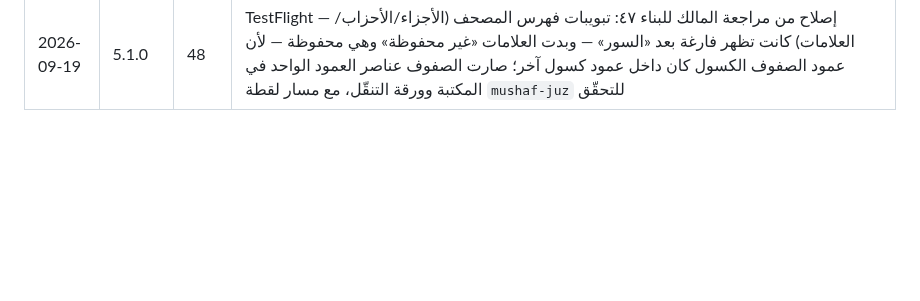
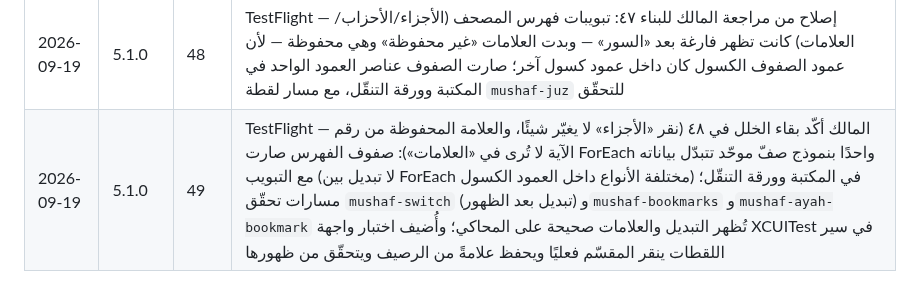
Before and after one commit to osamafa86-dotcom/mediapro, a Markdown page: sakinah-native/store/README.md, the part around the change. Rendered like a GitHub page; blank space fills up the shorter version.

Commit message:
store log: TestFlight build 49 (data-driven index rows, verification routes, XCUITest)
Co-Authored-By: Claude Fable 5.1 <noreply@anthropic.com>
Claude-Session: https://claude.ai/code/session_01MtsXNuDQd6sBfZeAo8CMsC

```diff
--- a/sakinah-native/store/README.md
+++ b/sakinah-native/store/README.md
@@ -49,3 +49,4 @@
 | 2026-09-18 | 5.1.0 | 45 | TestFlight — مراجعة المالك للبناء ٤٤: حذف صفّ البلاطات (يكرّر الشريط السفلي والميدالية وبطاقة المسجد) وتخفيف نصوص الهيرو (بلا تحية ولا تاريخ ميلادي ولا أيقونة تقويم ولا حبّة «بعد…» ولا شريحة الطريقة ولا سطر الدرجات/البُعد ولا أوقات تحت خطّ اليوم) — مُتحقَّق منه بلقطات المحاكي على المنصّتين |
 | 2026-09-19 | 5.1.0 | 47 | TestFlight — المصحف v2 (تصميم Figma ٨ بعد مراجعة ستّ عدسات): مكتبة ببطاقة حالة واحدة وفهرس فوق الطيّة و«التزامك بالورد»؛ قارئ برصيف سفلي واحد يُزيح الصفحة (نقرة = آية، ضغطة مطوّلة = الورقة)؛ تنقّل موحّد بأوائل الأجزاء من المتن وأرباع الأحزاب؛ مشغّل صادق بتكرار أ–ب؛ عرض بمعاينة حيّة؛ ختمة بالوحدات و«حتى آخر رمضان» وتذكير بعد صلاة وأوراد مسنونة؛ حفظ بصفّ واحد وإفصاح عن معالجة الصوت — مُتحقَّق منه بلقطات المحاكي (٦ مسارات للمصحف) على الآيفون والآيباد وأندرويد. (البناء ٤٦ لم يبدأ: ميزانية Actions) |
 | 2026-09-19 | 5.1.0 | 48 | TestFlight — إصلاح من مراجعة المالك للبناء ٤٧: تبويبات فهرس المصحف (الأجزاء/الأحزاب/العلامات) كانت تظهر فارغة بعد «السور» — وبدت العلامات «غير محفوظة» وهي محفوظة — لأن عمود الصفوف الكسول كان داخل عمود كسول آخر؛ صارت الصفوف عناصر العمود الواحد في المكتبة وورقة التنقّل، مع مسار لقطة `mushaf-juz` للتحقّق |
+| 2026-09-19 | 5.1.0 | 49 | TestFlight — المالك أكّد بقاء الخلل في ٤٨ (نقر «الأجزاء» لا يغيّر شيئًا، والعلامة المحفوظة من رقم الآية لا تُرى في «العلامات»): صفوف الفهرس صارت ForEach واحدًا بنموذج صفّ موحّد تتبدّل بياناته مع التبويب (لا تبديل بين ForEach مختلفة الأنواع داخل العمود الكسول) في المكتبة وورقة التنقّل؛ مسارات تحقّق `mushaf-switch` (تبديل بعد الظهور) و`mushaf-bookmarks` و`mushaf-ayah-bookmark` تُظهر التبديل والعلامات صحيحة على المحاكي؛ وأُضيف اختبار واجهة XCUITest في سير اللقطات ينقر المقسّم فعليًا ويحفظ علامةً من الرصيف ويتحقّق من ظهورها |
```
